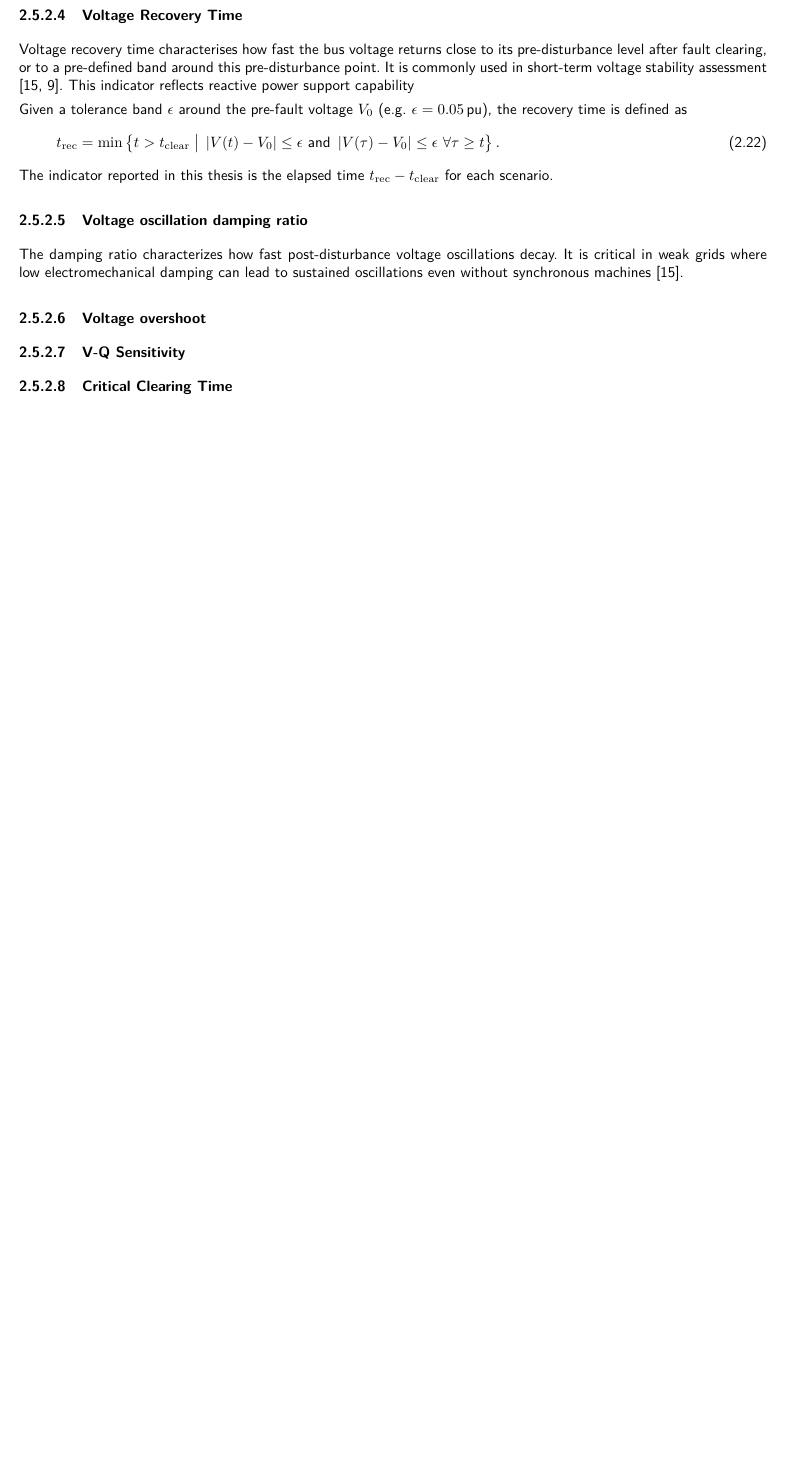
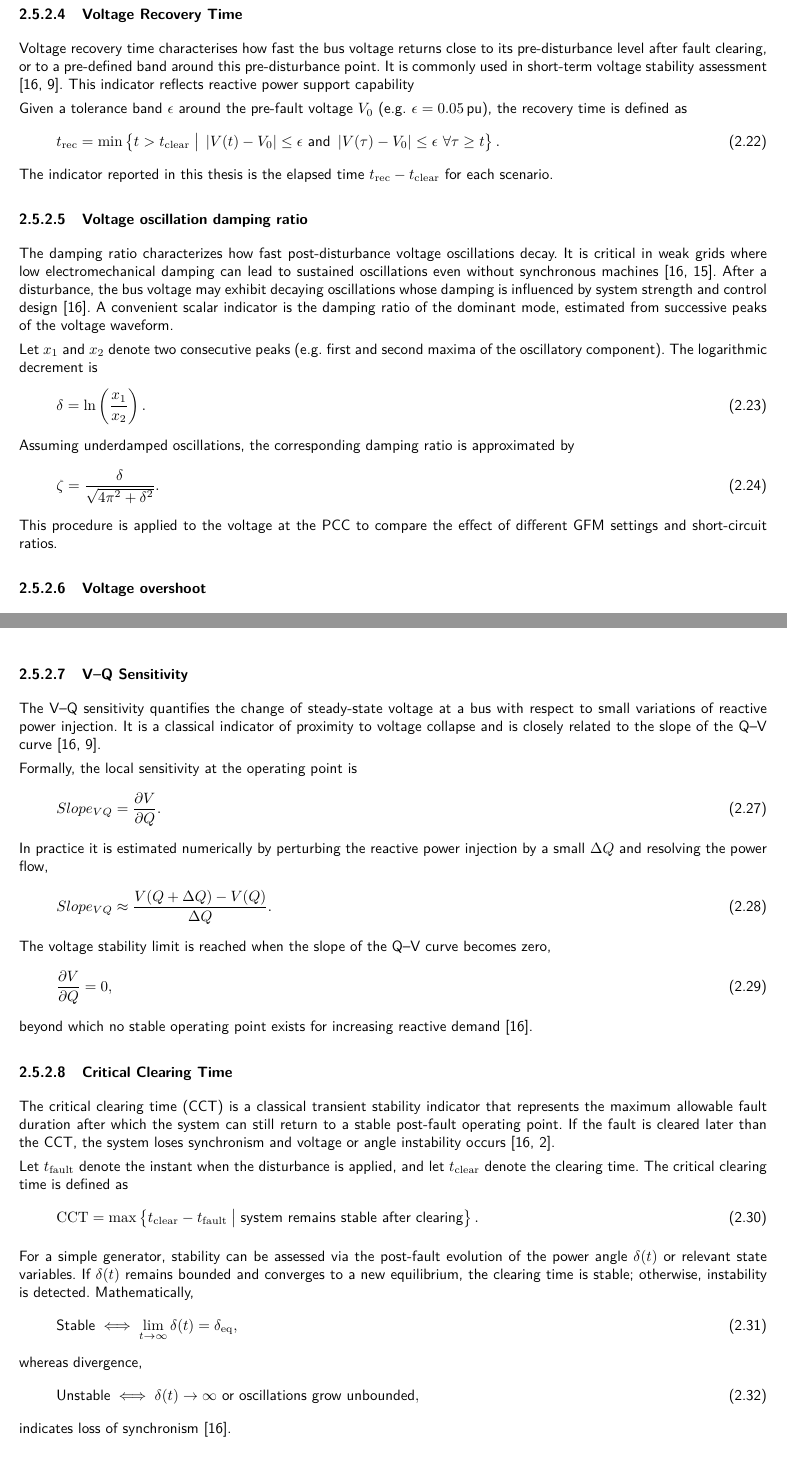
Before and after one commit to marioataveraleon/Thesis, a LaTeX thesis (thesis.tex, which reads TeXFiles/030_Hintergrund.tex): part of page 26 of 36 before the commit and two parts of pages 26 and 27 of 37 after it, the two joined at a grey line, cut so that both start at the same text, the shorter picture padded with empty space. Compiled offline with pdfLaTeX.

Commit message:
Voltage overshoot, VQ senstitive sections added

```diff
--- a/TeXFiles/030_Hintergrund.tex
+++ b/TeXFiles/030_Hintergrund.tex
@@ -461,8 +461,18 @@ The indicator reported in this thesis is the elapsed time $t_{\mathrm{rec}} - t_
 \subsubsection{Voltage oscillation damping ratio}
 
 The damping ratio characterizes how fast post-disturbance voltage oscillations decay.
-It is critical in weak grids where low electromechanical damping can lead to sustained oscillations even without synchronous machines \cite{kundur1994, }.
+It is critical in weak grids where low electromechanical damping can lead to sustained oscillations even without synchronous machines \cite{kundur1994,cigre_ibr_inertia851}.
+After a disturbance, the bus voltage may exhibit decaying oscillations whose damping is influenced by system strength and control design \cite{kundur1994}. A convenient scalar indicator is the damping ratio of the dominant mode, estimated from successive peaks of the voltage waveform.
+
+Let $x_1$ and $x_2$ denote two consecutive peaks (e.g.\ first and second maxima of the oscillatory component). The logarithmic decrement is
+\begin{equation}
+\delta = \ln\left( \frac{x_1}{x_2} \right).
+\end{equation}
+Assuming underdamped oscillations, the corresponding damping ratio is approximated by
+\begin{equation}
+\zeta = \frac{\delta}{\sqrt{4\pi^2 + \delta^2}}.
+\end{equation}
+This procedure is applied to the voltage at the PCC to compare the effect of different GFM settings and short-circuit ratios.
 
 
 \subsubsection{Voltage overshoot}
-\subsubsection{V-Q Sensitivity}
@@ -469,4 +491,39 @@ It is critical in weak grids where low electromechanical damping can lead to sus
+\subsubsection{V--Q Sensitivity}
+The V--Q sensitivity quantifies the change of steady-state voltage at a bus with respect to small variations of reactive power injection. It is a classical indicator of proximity to voltage collapse and is closely related to the slope of the Q--V curve \cite{kundur1994,cigre_vsa2024}.
+
+Formally, the local sensitivity at the operating point is
+\begin{equation}
+Slope_{VQ} = \frac{\partial V}{\partial Q}.
+\end{equation}
+In practice it is estimated numerically by perturbing the reactive power injection by a small $\Delta Q$ and resolving the power flow,
+\begin{equation}
+Slope_{VQ} \approx \frac{V(Q + \Delta Q) - V(Q)}{\Delta Q}.
+\end{equation}
+The voltage stability limit is reached when the slope of the Q--V curve becomes zero,
+\begin{equation}
+\frac{\partial V}{\partial Q} = 0,
+\end{equation}
+beyond which no stable operating point exists for increasing reactive demand \cite{kundur1994}.
+
+
 \subsubsection{Critical Clearing Time}
+
+The critical clearing time (CCT) is a classical transient stability indicator that represents the maximum allowable fault duration after which the system can still return to a stable post-fault operating point. If the fault is cleared later than the CCT, the system loses synchronism and voltage or angle instability occurs \cite{kundur1994,anderson2003}.
+
+Let $t_{\mathrm{fault}}$ denote the instant when the disturbance is applied, and let $t_{\mathrm{clear}}$ denote the clearing time. The critical clearing time is defined as
+\begin{equation}
+\mathrm{CCT} = \max \left\{ t_{\mathrm{clear}} - t_{\mathrm{fault}} \; \big|\; \text{system remains stable after clearing} \right\}.
+\end{equation}
+
+For a simple generator, stability can be assessed via the post-fault evolution of the power angle $\delta(t)$ or relevant state variables. If $\delta(t)$ remains bounded and converges to a new equilibrium, the clearing time is stable; otherwise, instability is detected. Mathematically,
+\begin{equation}
+\text{Stable} \;\Longleftrightarrow\; \lim_{t \to \infty} \delta(t) = \delta_{\mathrm{eq}},
+\end{equation}
+whereas divergence,
+\begin{equation}
+\text{Unstable} \;\Longleftrightarrow\; \delta(t) \to \infty \ \text{or oscillations grow unbounded},
+\end{equation}
+indicates loss of synchronism \cite{kundur1994}.
 
 
 \section{Grid Strength and Short-Circuit Ratio}
```
Also changed, not shown: TeXFiles/030_Hintergrund.tex (12 more changed lines).
